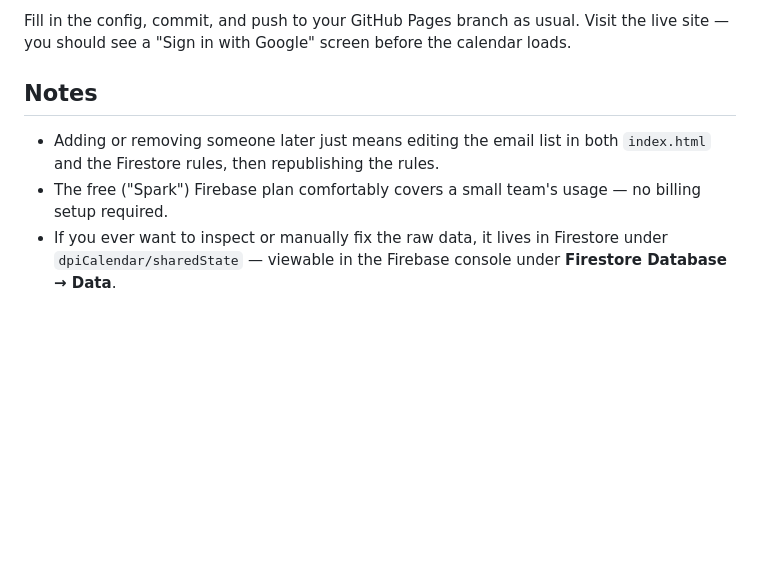
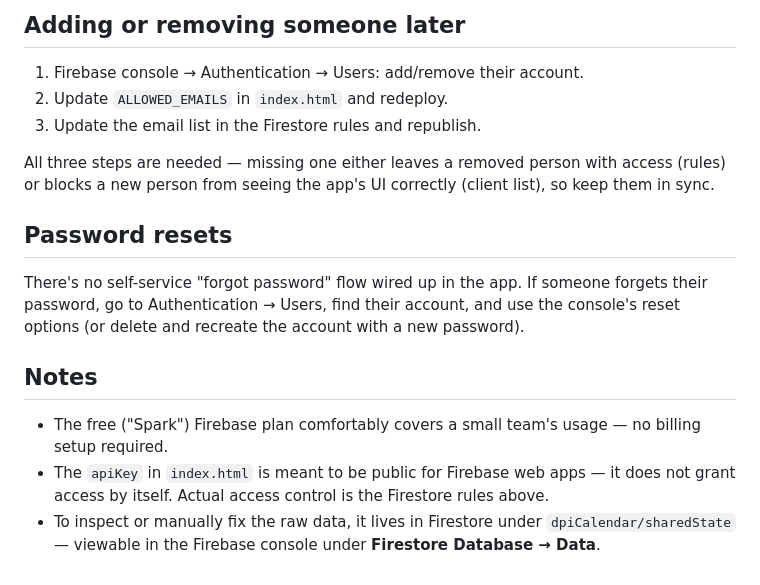
Before and after one commit to dotsond576-a11y/Work-Platform-DPI, a Markdown page: SETUP.md, the part around one of its changes. GitHub-like rendering; blank space fills up the shorter version.

```diff
--- a/SETUP.md
+++ b/SETUP.md
@@ -89,14 +70,28 @@ Replace the four emails with your real team list (must match
 
-Fill in the config, commit, and push to your GitHub Pages branch as
-usual. Visit the live site — you should see a "Sign in with Google"
-screen before the calendar loads.
+## Adding or removing someone later
+
+1. Firebase console → Authentication → Users: add/remove their account.
+2. Update `ALLOWED_EMAILS` in `index.html` and redeploy.
+3. Update the email list in the Firestore rules and republish.
+
+All three steps are needed — missing one either leaves a removed person
+with access (rules) or blocks a new person from seeing the app's UI
+correctly (client list), so keep them in sync.
+
+## Password resets
+
+There's no self-service "forgot password" flow wired up in the app. If
+someone forgets their password, go to Authentication → Users, find their
+account, and use the console's reset options (or delete and recreate the
+account with a new password).
 
 ## Notes
 
-- Adding or removing someone later just means editing the email list in
-  both `index.html` and the Firestore rules, then republishing the rules.
 - The free ("Spark") Firebase plan comfortably covers a small team's
   usage — no billing setup required.
-- If you ever want to inspect or manually fix the raw data, it lives in
-  Firestore under `dpiCalendar/sharedState` — viewable in the Firebase
-  console under **Firestore Database → Data**.
+- The `apiKey` in `index.html` is meant to be public for Firebase web
+  apps — it does not grant access by itself. Actual access control is
+  the Firestore rules above.
+- To inspect or manually fix the raw data, it lives in Firestore under
+  `dpiCalendar/sharedState` — viewable in the Firebase console under
+  **Firestore Database → Data**.
```
Also changed, not shown: other parts of SETUP.md (+45 -64 lines).
